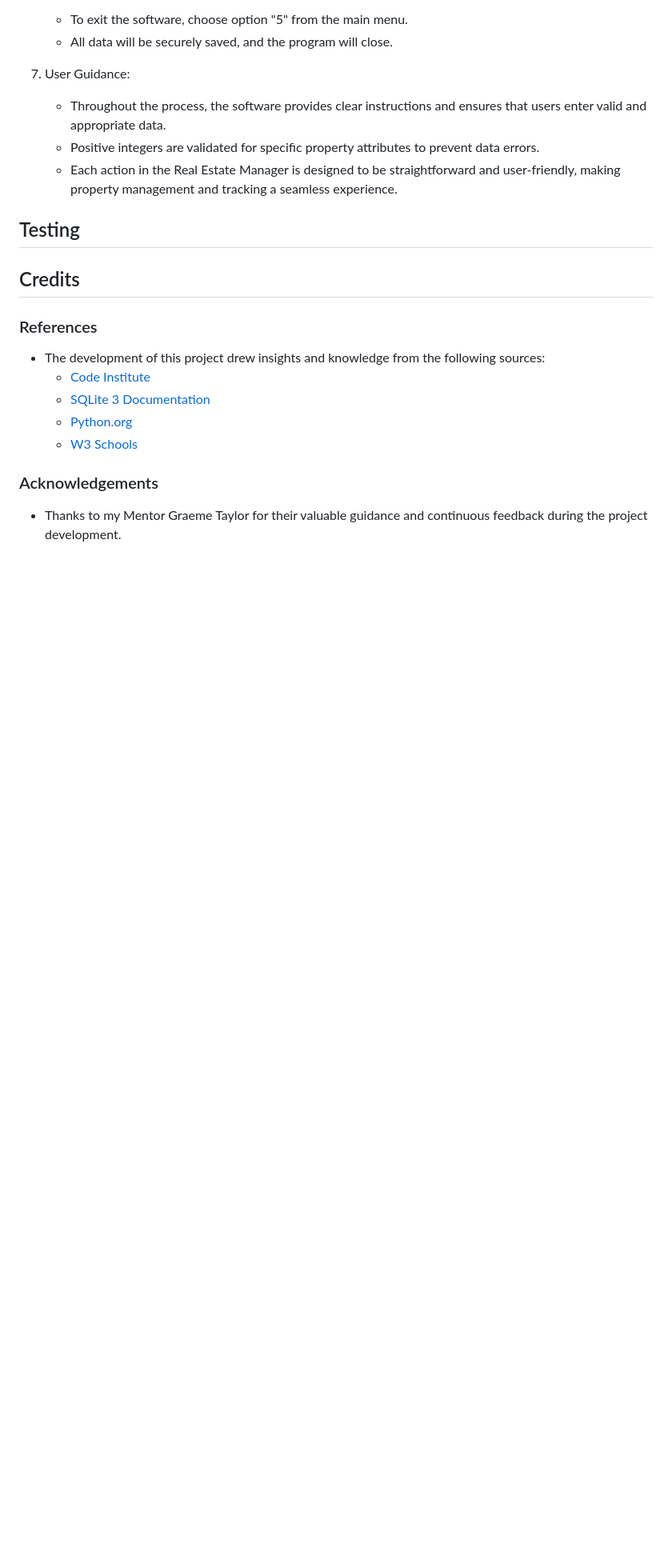
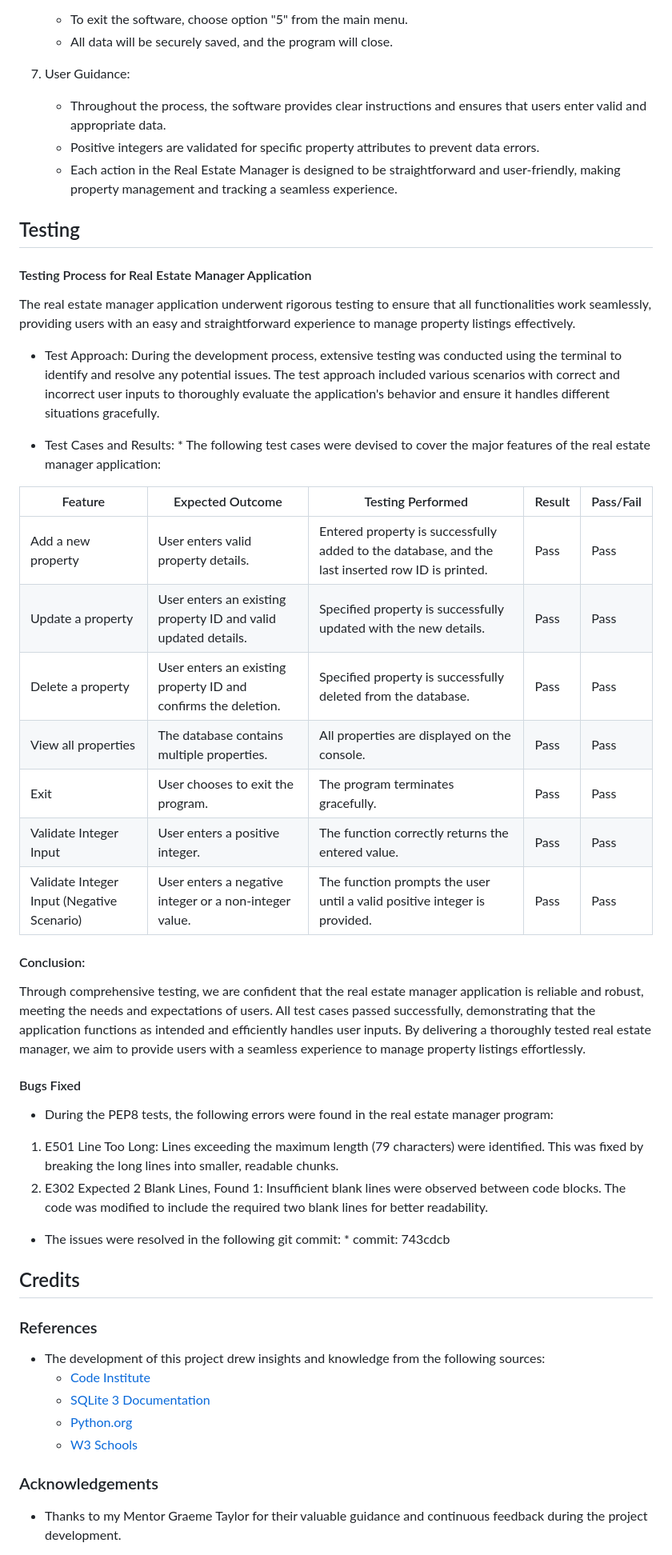
Before and after one commit to DouglasMeloo/real-state-manager, a Markdown page: README.md, the part around the change. Shown: that part at 80% size. Drawn GitHub-style; blank space fills up the shorter version.

Commit message:
Add testing process and bug fixes documentation

```diff
--- a/README.md
+++ b/README.md
@@ -202,6 +202,37 @@ Follow the on-screen prompts to complete the desired action.
 
 ## Testing
 
+#### Testing Process for Real Estate Manager Application
+The real estate manager application underwent rigorous testing to ensure that all functionalities work seamlessly, providing users with an easy and straightforward experience to manage property listings effectively.
+
+* Test Approach:
+During the development process, extensive testing was conducted using the terminal to identify and resolve any potential issues. The test approach included various scenarios with correct and incorrect user inputs to thoroughly evaluate the application's behavior and ensure it handles different situations gracefully.
+
+* Test Cases and Results:
+      * The following test cases were devised to cover the major features of the real estate manager application:
+
+Feature              | Expected Outcome                                   | Testing Performed                                            | Result | Pass/Fail |
+---------------------|----------------------------------------------------|--------------------------------------------------------------|--------|-----------|
+Add a new property   | User enters valid property details.               | Entered property is successfully added to the database, and the last inserted row ID is printed.           | Pass   | Pass      |
+Update a property    | User enters an existing property ID and valid updated details. | Specified property is successfully updated with the new details.           | Pass   | Pass      |
+Delete a property    | User enters an existing property ID and confirms the deletion. | Specified property is successfully deleted from the database.            | Pass   | Pass      |
+View all properties  | The database contains multiple properties.       | All properties are displayed on the console.                       | Pass   | Pass      |
+Exit                 | User chooses to exit the program.                 | The program terminates gracefully.                                           | Pass   | Pass      |
+Validate Integer Input | User enters a positive integer.                   | The function correctly returns the entered value.                                  | Pass   | Pass      |
+Validate Integer Input (Negative Scenario) | User enters a negative integer or a non-integer value. | The function prompts the user until a valid positive integer is provided.  | Pass   | Pass      |
+
+
+#### Conclusion:
+Through comprehensive testing, we are confident that the real estate manager application is reliable and robust, meeting the needs and expectations of users. All test cases passed successfully, demonstrating that the application functions as intended and efficiently handles user inputs. By delivering a thoroughly tested real estate manager, we aim to provide users with a seamless experience to manage property listings effortlessly.
+
+#### Bugs Fixed
+* During the PEP8 tests, the following errors were found in the real estate manager program:
+
+1. E501 Line Too Long: Lines exceeding the maximum length (79 characters) were identified. This was fixed by breaking the long lines into smaller, readable chunks.
+2. E302 Expected 2 Blank Lines, Found 1: Insufficient blank lines were observed between code blocks. The code was modified to include the required two blank lines for better readability.
+
+* The issues were resolved in the following git commit:
+      * commit: 743cdcb
 
 ## Credits
 
```
